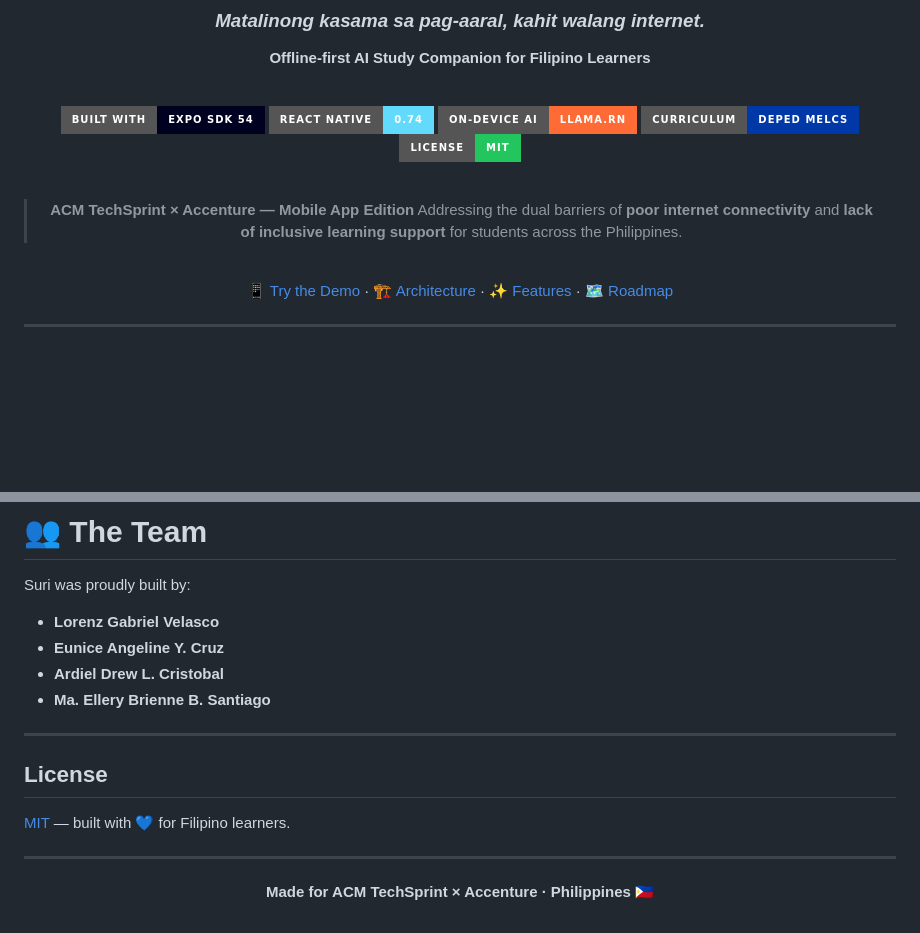
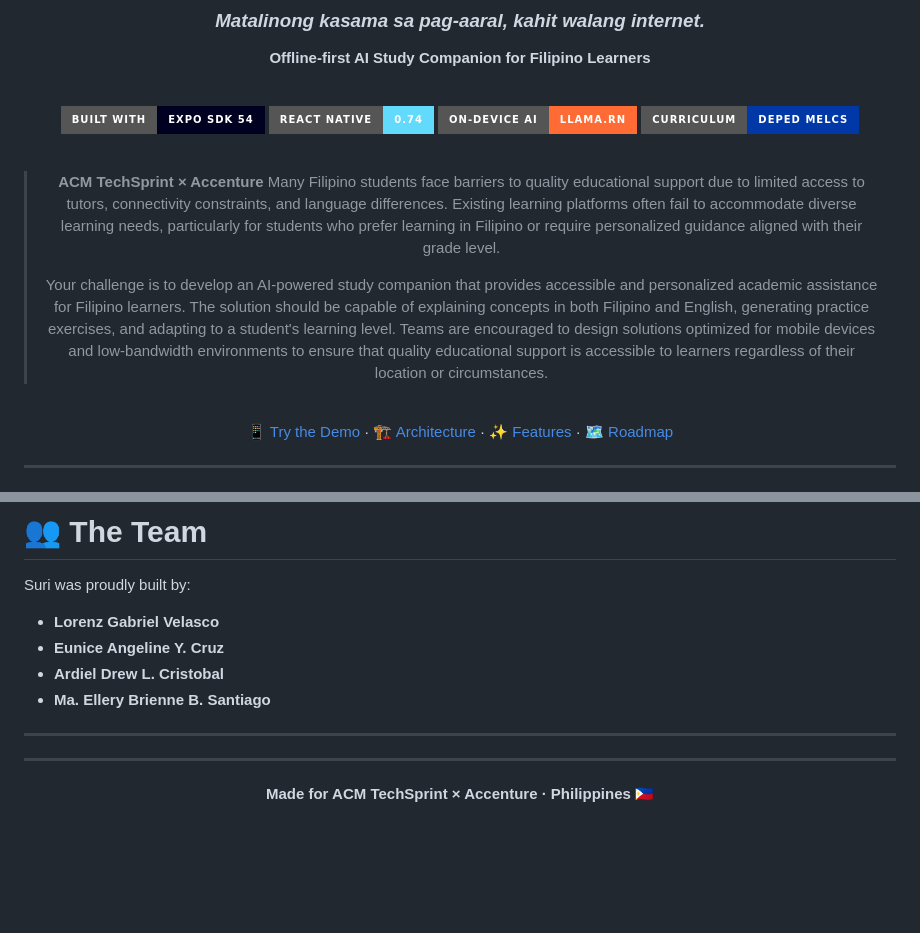
Before and after one commit to marina21-cs/Code-of-Spades, a Markdown page: README.md, 2 parts joined by grey strips. GitHub-like rendering; badges without logos; blank space fills up the shorter version.

Commit message:
Update problem statement and remove license

```diff
--- a/README.md
+++ b/README.md
@@ -13,12 +13,13 @@
 [![React Native](https://img.shields.io/badge/React%20Native-0.74-61DAFB?style=for-the-badge&logo=react&logoColor=black)](https://reactnative.dev)
 [![llama.rn](https://img.shields.io/badge/On--Device%20AI-llama.rn-ff6b35?style=for-the-badge)](https://github.com/mybigday/llama.rn)
 [![DepEd Aligned](https://img.shields.io/badge/Curriculum-DepEd%20MELCs-0038a8?style=for-the-badge)](https://www.deped.gov.ph)
-[![License MIT](https://img.shields.io/badge/License-MIT-22c55e?style=for-the-badge)](LICENSE)
 
 <br/>
 
-> **ACM TechSprint × Accenture — Mobile App Edition**
-> Addressing the dual barriers of **poor internet connectivity** and **lack of inclusive learning support** for students across the Philippines.
+> **ACM TechSprint × Accenture**
+> Many Filipino students face barriers to quality educational support due to limited access to tutors, connectivity constraints, and language differences. Existing learning platforms often fail to accommodate diverse learning needs, particularly for students who prefer learning in Filipino or require personalized guidance aligned with their grade level.
+>
+> Your challenge is to develop an AI-powered study companion that provides accessible and personalized academic assistance for Filipino learners. The solution should be capable of explaining concepts in both Filipino and English, generating practice exercises, and adapting to a student's learning level. Teams are encouraged to design solutions optimized for mobile devices and low-bandwidth environments to ensure that quality educational support is accessible to learners regardless of their location or circumstances.
 
 <br/>
 
@@ -253,10 +254,6 @@ Suri was proudly built by:
 
 ---
 
-## License
-
-[MIT](LICENSE) — built with 💙 for Filipino learners.
-
 ---
 
 <div align="center">
```
